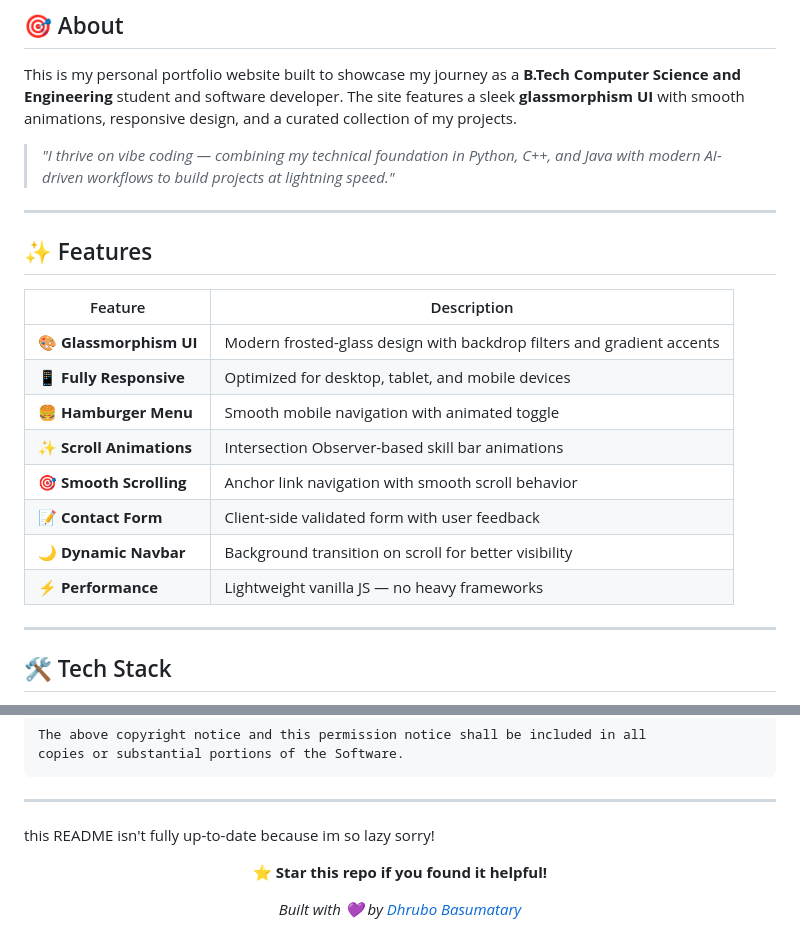
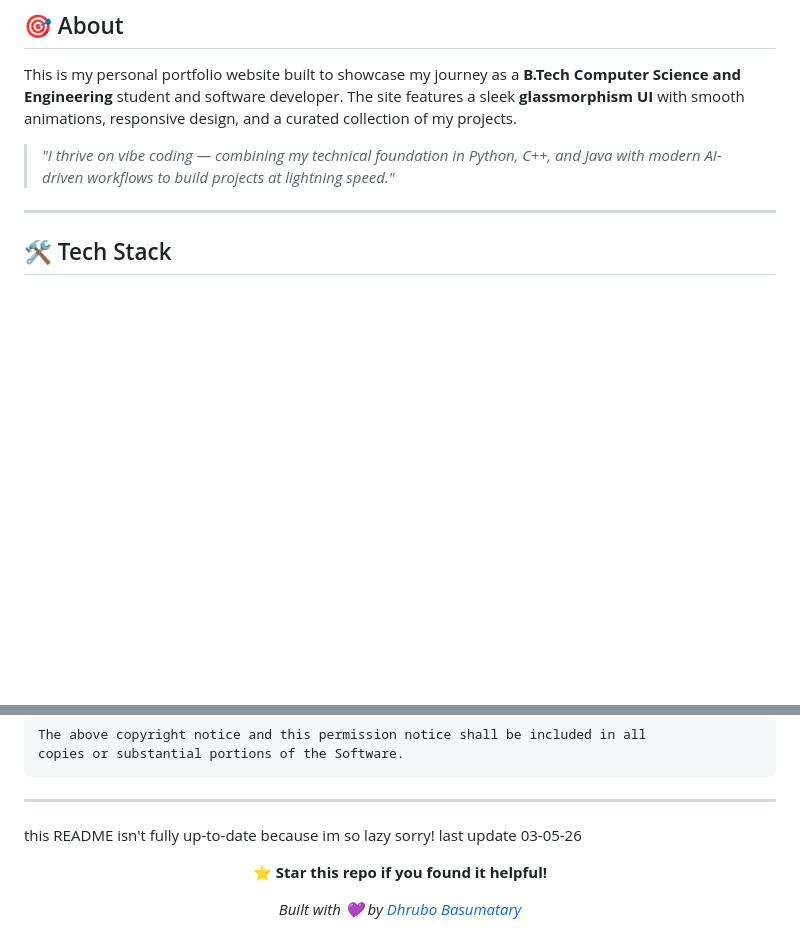
Before and after one commit to draco-go-89/my-portfolio, a Markdown page: README.md, 2 parts joined by grey strips. Drawn GitHub-style; blank space fills up the shorter version.

Commit message:
Revise README for project clarity and updates
Updated the README to reflect current project details and structure.

```diff
--- a/README.md
+++ b/README.md
@@ -34,21 +33,6 @@
 This is my personal portfolio website built to showcase my journey as a **B.Tech Computer Science and Engineering** student and software developer. The site features a sleek **glassmorphism UI** with smooth animations, responsive design, and a curated collection of my projects.
 
 > *"I thrive on vibe coding — combining my technical foundation in Python, C++, and Java with modern AI-driven workflows to build projects at lightning speed."*
-
----
-
-## ✨ Features
-
-| Feature | Description |
-|---------|-------------|
-| 🎨 **Glassmorphism UI** | Modern frosted-glass design with backdrop filters and gradient accents |
-| 📱 **Fully Responsive** | Optimized for desktop, tablet, and mobile devices |
-| 🍔 **Hamburger Menu** | Smooth mobile navigation with animated toggle |
-| ✨ **Scroll Animations** | Intersection Observer-based skill bar animations |
-| 🎯 **Smooth Scrolling** | Anchor link navigation with smooth scroll behavior |
-| 📝 **Contact Form** | Client-side validated form with user feedback |
-| 🌙 **Dynamic Navbar** | Background transition on scroll for better visibility |
-| ⚡ **Performance** | Lightweight vanilla JS — no heavy frameworks |
 
 ---
 
@@ -183,6 +167,7 @@ copies or substantial portions of the Software.
 ---
 
 this README isn't fully up-to-date because im so lazy sorry!
+last update 03-05-26
 
 <div align="center">
 
```
Also changed, not shown: other parts of README.md (+0 -1 lines).
